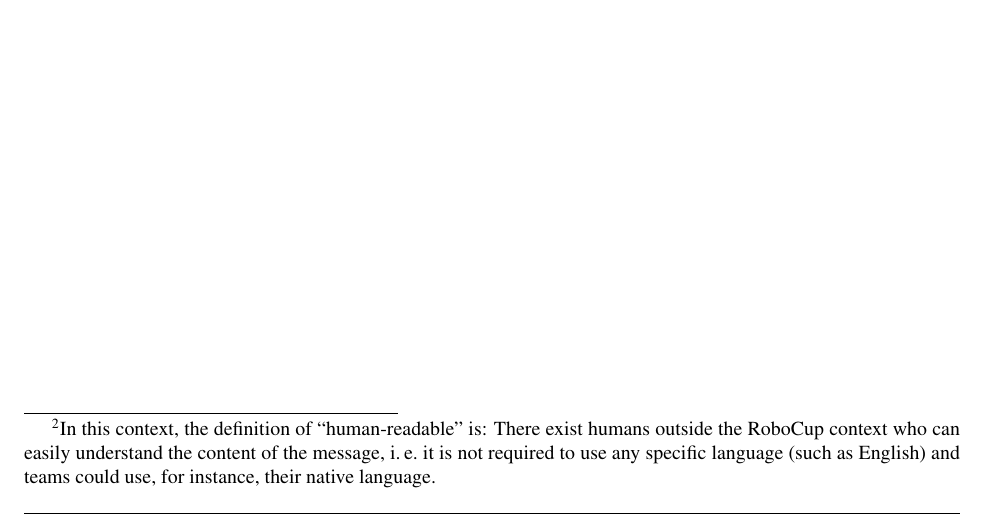
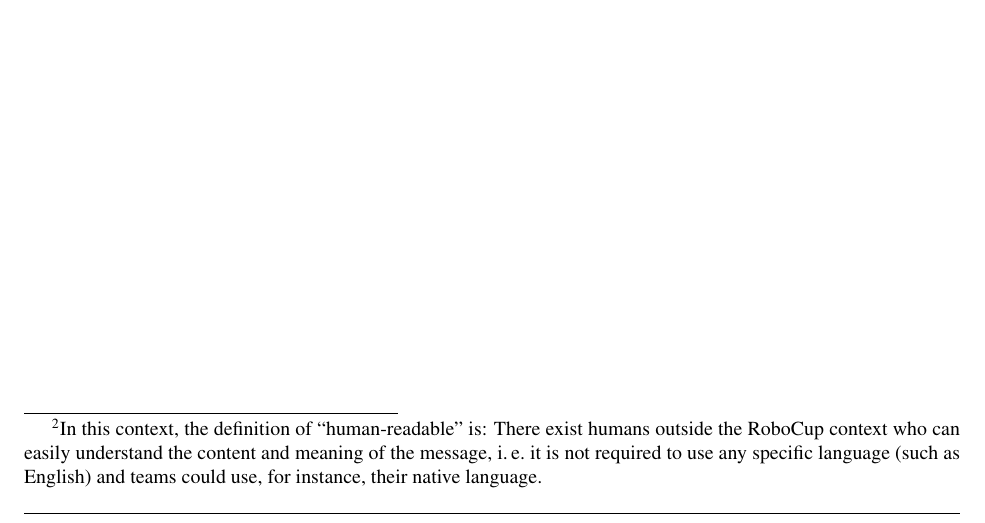
Before and after one commit to RoboCup-SPL/Rules, a LaTeX document (SPL-Rules.tex): part of page 10 of 44, cut so that both start at the same text. Compiled offline with pdfLaTeX.

Commit message:
small change to def of human readable, update Rules2014 files

```diff
--- a/SPL-Rules.tex
+++ b/SPL-Rules.tex
@@ -317,7 +317,7 @@ Wireless robot-to-robot communication among the robot players is allowed, as lon
 
 The GameController will use UDP to connect to the robots. The source distribution of the GameController provides the header file \emph{RoboCupGameControlData.h} that defines all messages sent by the GameController to the robots. They correspond to the \emph{robot states} described in Section~\ref{sec:robot_states}.
 
-The coaching robot is not allowed to communicate directly with the robot players, \ie it is neither allowed to send any messages to the players nor is it allowed to listen on ports that are used by players to send messages. Instead, it sends messages to the GameController's coaching interface by using the struct defined in \url{https://www.tzi.de/spl/pub/Website/Downloads/SPLCoachMessage.h}. These messages have a maximum size of 40 bytes and will be copied by the GameController to its standard messages. However, independent of the sending frequency of a coach, the GameController will accept a new message only every 10 seconds --- all other coach messages will be dropped. In addition, the update of the coach message will be delayed by the GameController by about 8--12 seconds (the exact offset is determined randomly for each message). This represents the intent that the coaching robot should make long-term strategic decisions instead of immediately controlling the robot players. It is intended to display the coach messages to the audience, \eg via the GameController display. Therefore, these messages have to be in a human-readable\footnote{In this context, the definition of ``human-readable'' is: There exist humans outside the RoboCup context who can easily understand the content of the message, \ie it is not required to use any specific language (such as English) and teams could use, for instance, their native language.} format and may not contain any numbers.  Failure to follow these specifications will result in the inability to use the coaching robot until it is able to follow these specifications.
+The coaching robot is not allowed to communicate directly with the robot players, \ie it is neither allowed to send any messages to the players nor is it allowed to listen on ports that are used by players to send messages. Instead, it sends messages to the GameController's coaching interface by using the struct defined in \url{https://www.tzi.de/spl/pub/Website/Downloads/SPLCoachMessage.h}. These messages have a maximum size of 40 bytes and will be copied by the GameController to its standard messages. However, independent of the sending frequency of a coach, the GameController will accept a new message only every 10 seconds --- all other coach messages will be dropped. In addition, the update of the coach message will be delayed by the GameController by about 8--12 seconds (the exact offset is determined randomly for each message). This represents the intent that the coaching robot should make long-term strategic decisions instead of immediately controlling the robot players. It is intended to display the coach messages to the audience, \eg via the GameController display. Therefore, these messages have to be in a human-readable\footnote{In this context, the definition of ``human-readable'' is: There exist humans outside the RoboCup context who can easily understand the content and meaning of the message, \ie it is not required to use any specific language (such as English) and teams could use, for instance, their native language.} format and may not contain any numbers.  Failure to follow these specifications will result in the inability to use the coaching robot until it is able to follow these specifications.
 
 The use of remote processing/sensing is prohibited.
 
```
